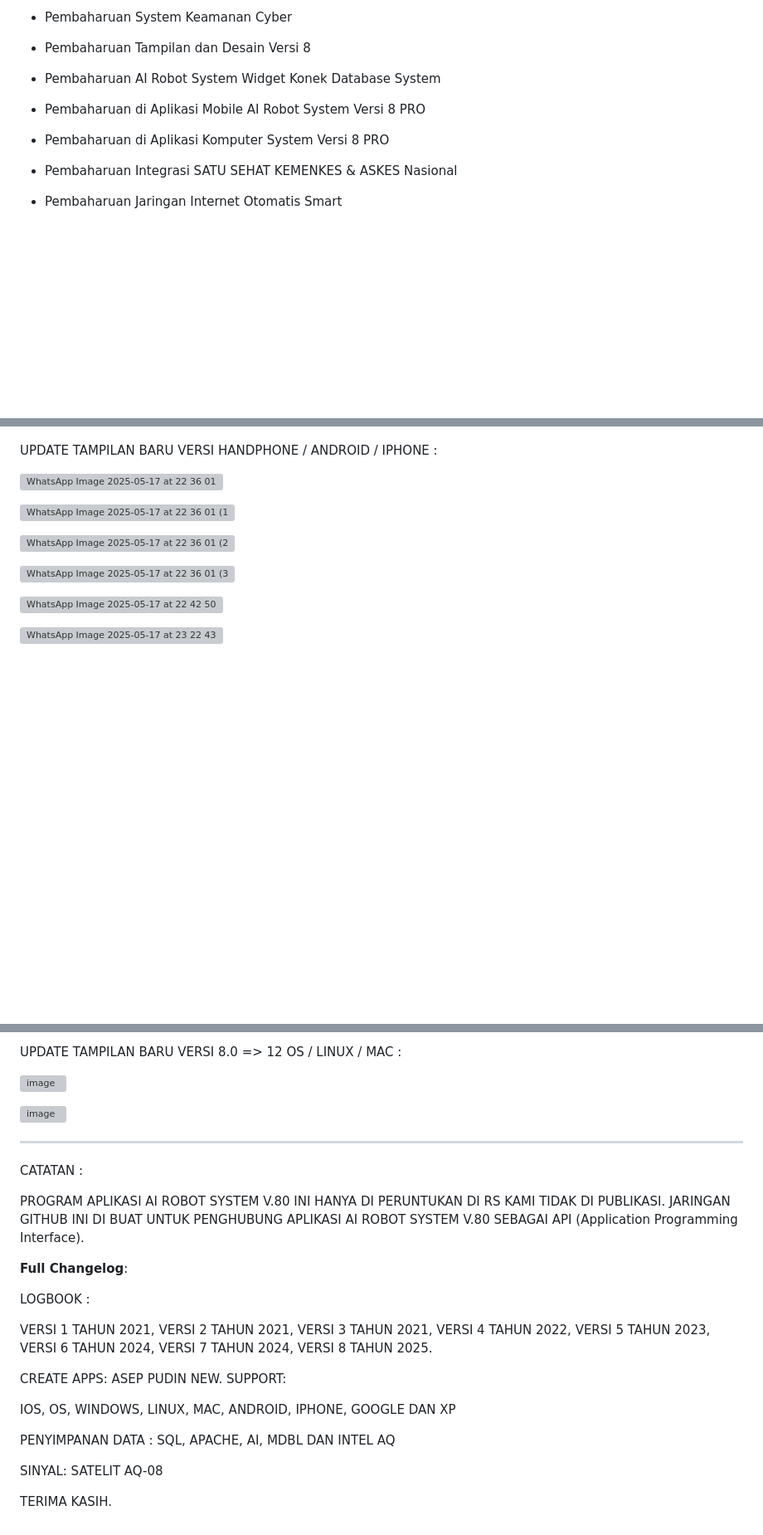
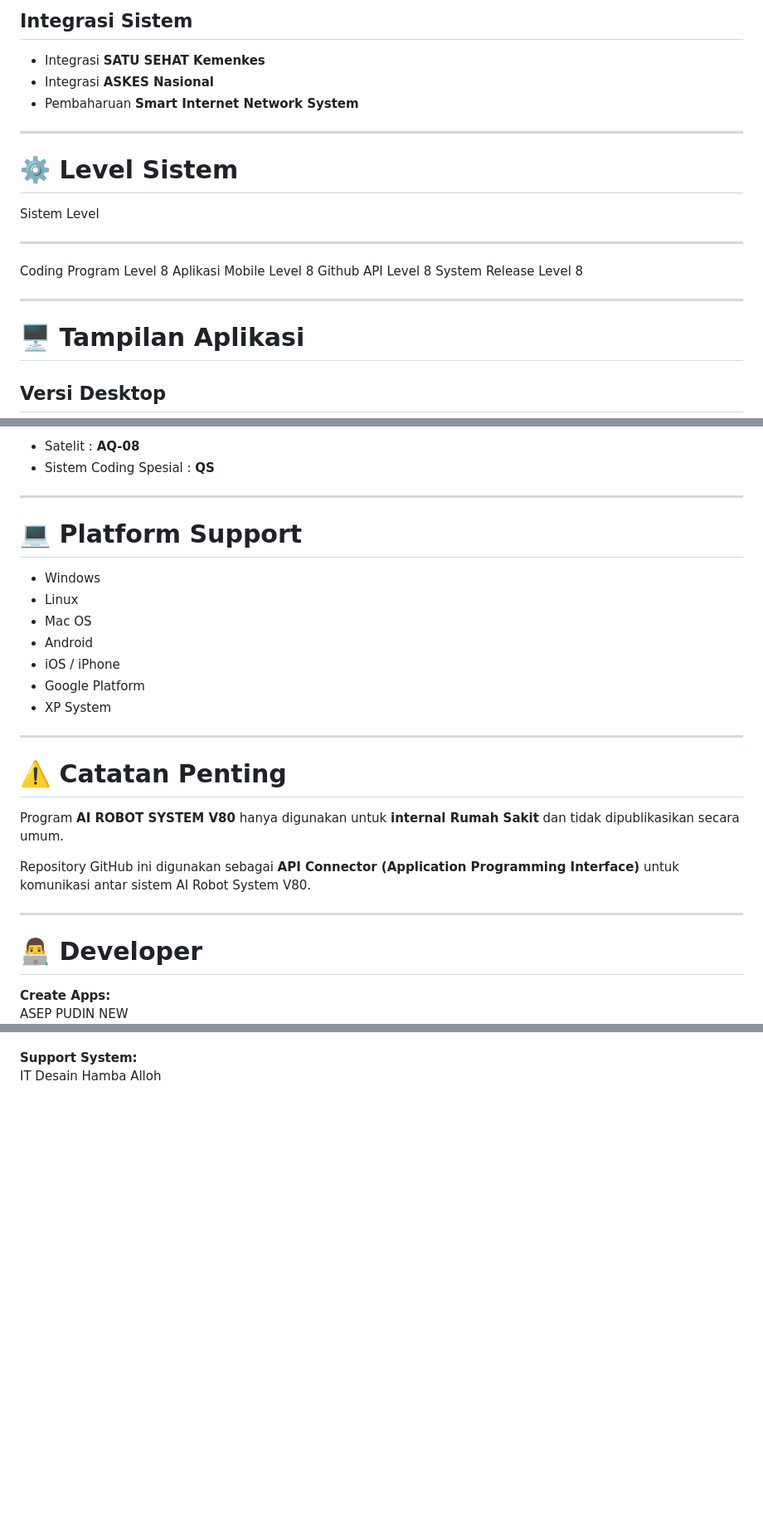
Before and after one commit to klinikasura/AI-ROBOT-SYSTEM-V80-CUACA, a Markdown page: README.md, 3 parts joined by grey strips. Shown at 83% size. GitHub-like rendering; blank space fills up the shorter version; grey boxes are pictures that could not be loaded.

```diff
--- a/README.md
+++ b/README.md
@@ -73,16 +89,24 @@ LINK : https://klinikasura.github.io/APLIKASI-V80/SLIDER/ (VERSI FINAL
 
-- Pembaharuan System Keamanan Cyber
+## Integrasi Sistem
 
-- Pembaharuan Tampilan dan Desain Versi 8
+-   Integrasi **SATU SEHAT Kemenkes**
+-   Integrasi **ASKES Nasional**
+-   Pembaharuan **Smart Internet Network System**
 
-- Pembaharuan AI Robot System Widget Konek Database System
+------------------------------------------------------------------------
 
-- Pembaharuan di Aplikasi Mobile AI Robot System Versi 8 PRO
+# ⚙️ Level Sistem
 
-- Pembaharuan di Aplikasi Komputer System Versi 8 PRO
+  Sistem            Level
+  ----------------- ---------
+  Coding Program    Level 8
+  Aplikasi Mobile   Level 8
+  Github API        Level 8
+  System Release    Level 8
 
-- Pembaharuan Integrasi SATU SEHAT KEMENKES & ASKES Nasional
+------------------------------------------------------------------------
 
-- Pembaharuan Jaringan Internet Otomatis Smart
+# 🖥️ Tampilan Aplikasi
 
+## Versi Desktop
 
@@ -112,19 +157,34 @@ UPDATE TAMPILAN LAMA :
 
+-   Satelit : **AQ-08**
+-   Sistem Coding Spesial : **QS**
 
-UPDATE TAMPILAN BARU VERSI HANDPHONE / ANDROID / IPHONE :
+------------------------------------------------------------------------
 
+# 💻 Platform Support
 
-![WhatsApp Image 2025-05-17 at 22 36 01](https://github.com/user-attachments/assets/c3cbf10a-3bf0-4f91-a3b4-8b2a6cbf31d3)
+-   Windows
+-   Linux
+-   Mac OS
+-   Android
+-   iOS / iPhone
+-   Google Platform
+-   XP System
 
-![WhatsApp Image 2025-05-17 at 22 36 01 (1)](https://github.com/user-attachments/assets/f4103db5-997c-4567-b42a-86000e083613)
+------------------------------------------------------------------------
 
-![WhatsApp Image 2025-05-17 at 22 36 01 (2)](https://github.com/user-attachments/assets/fb5026b9-1737-48f4-8aea-da97e34924da)
+# ⚠️ Catatan Penting
 
-![WhatsApp Image 2025-05-17 at 22 36 01 (3)](https://github.com/user-attachments/assets/bc5474f1-59cd-471c-8791-56e2acefad5d)
+Program **AI ROBOT SYSTEM V80** hanya digunakan untuk **internal Rumah
+Sakit** dan tidak dipublikasikan secara umum.
 
-![WhatsApp Image 2025-05-17 at 22 42 50](https://github.com/user-attachments/assets/9f310441-a9d3-4bea-82f6-3a74b8badccb)
+Repository GitHub ini digunakan sebagai **API Connector (Application
+Programming Interface)** untuk komunikasi antar sistem AI Robot System
+V80.
 
-![WhatsApp Image 2025-05-17 at 23 22 43](https://github.com/user-attachments/assets/d722bd81-9f8d-4524-9b78-00a639515dca)
+------------------------------------------------------------------------
 
+# 👨‍💻 Developer
 
+**Create Apps:**\
+ASEP PUDIN NEW
 
@@ -145,41 +191,2 @@ UPDATE TAMPILAN BARU VERSI 8.0 => 12 HANDPHONE / ANDROID / IPHONE :
-UPDATE TAMPILAN BARU VERSI 8.0 => 12 OS / LINUX / MAC :
-
-![image](https://github.com/user-attachments/assets/a855f3e3-ff80-4346-ae71-9e3b1f38809d)
-
-![image](https://github.com/user-attachments/assets/7b834be2-dfd4-4aee-864d-1cf550a46bfd)
-
-
-  -----------------------------------------------------------------------------------
-
-CATATAN :
-
- PROGRAM APLIKASI AI ROBOT SYSTEM V.80 INI HANYA DI PERUNTUKAN DI RS KAMI TIDAK DI PUBLIKASI.
- JARINGAN GITHUB INI DI BUAT UNTUK PENGHUBUNG APLIKASI AI ROBOT SYSTEM V.80 SEBAGAI API (Application Programming Interface).
-
-
-**Full Changelog**:
-
-LOGBOOK :
-
-VERSI 1 TAHUN 2021,
-VERSI 2 TAHUN 2021,
-VERSI 3 TAHUN 2021,
-VERSI 4 TAHUN 2022,
-VERSI 5 TAHUN 2023,
-VERSI 6 TAHUN 2024,
-VERSI 7 TAHUN 2024,
-VERSI 8 TAHUN 2025.
-
-
-CREATE APPS: ASEP PUDIN NEW.
-SUPPORT:
-
-IOS, OS, WINDOWS, LINUX, MAC, ANDROID, IPHONE, GOOGLE DAN XP
-
-PENYIMPANAN DATA :
-SQL, APACHE, AI, MDBL DAN INTEL AQ
-
-SINYAL:
-SATELIT AQ-08
-
-TERIMA KASIH.
+**Support System:**\
+IT Desain Hamba Alloh
```
Also changed, not shown: other parts of README.md (+84 -61 lines).
